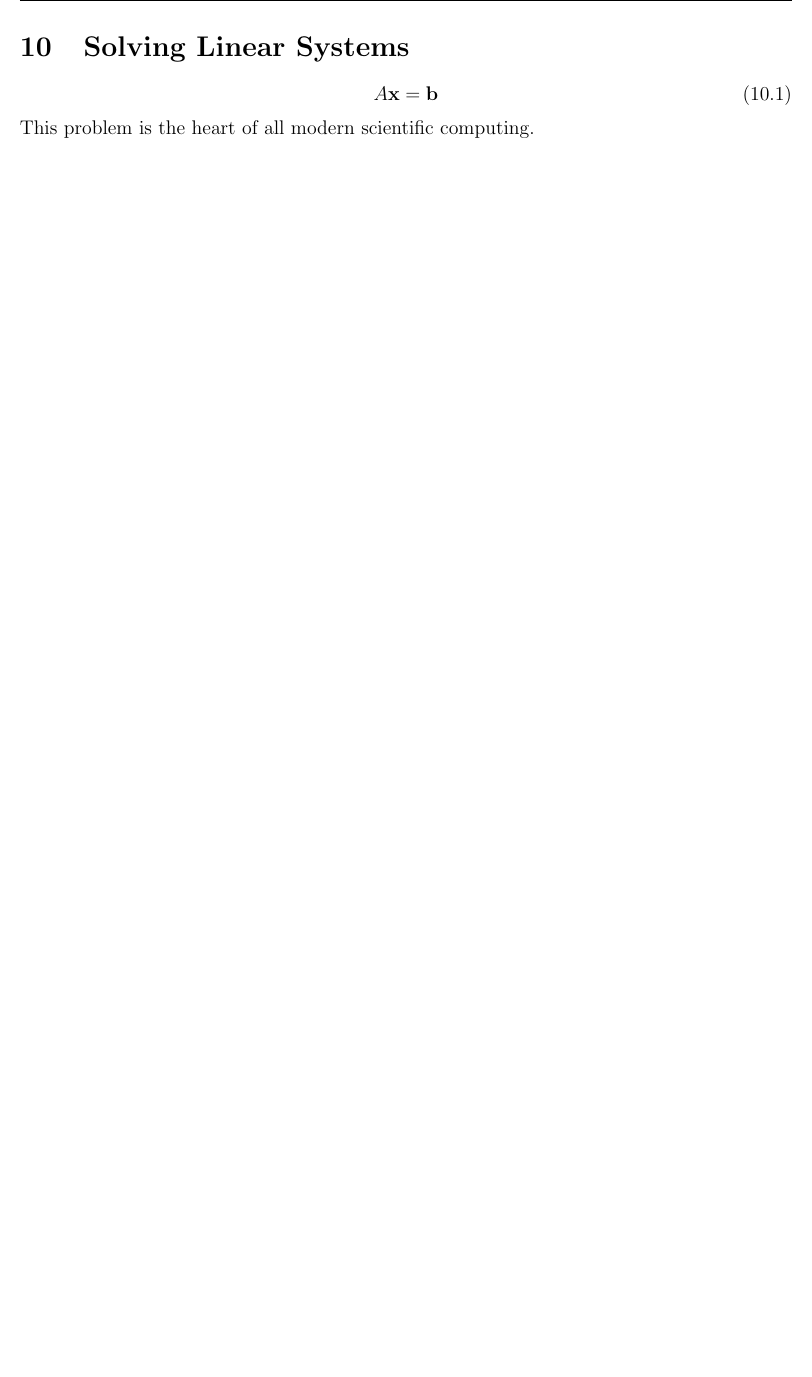
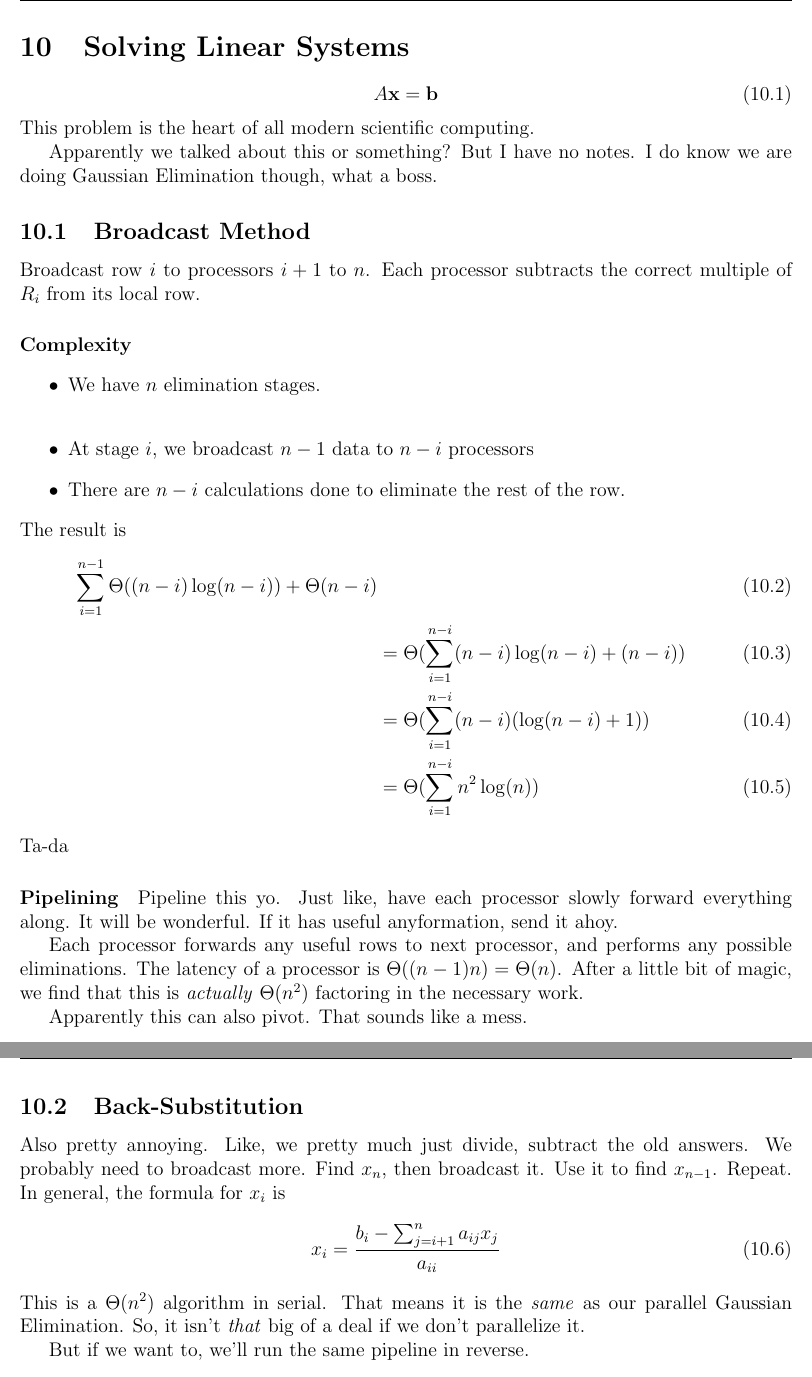
Before and after one commit to millera4/csse335, a LaTeX document (Notes.tex): part of page 13 of 13 before the commit and two parts of pages 13 and 14 of 14 after it, the two joined at a grey line, cut so that both start at the same text, the shorter picture padded with empty space. Compiled offline with pdfLaTeX.

```diff
--- a/Notes.tex
+++ b/Notes.tex
@@ -550,4 +550,39 @@
 A\vect{x} = \vect{b}
 \end{equation}
 This problem is the heart of all modern scientific computing.
+
+Apparently we talked about this or something?  But I have no notes.  I do know we are doing Gaussian Elimination though, what a boss.
+
+\subsection{Broadcast Method}
+Broadcast row $i$ to processors $i + 1$ to $n$.  Each processor subtracts the correct multiple of $R_i$ from its local row.
+\paragraph{Complexity}
+\begin{itemize}
+\item We have $n$ elimination stages.  \\
+\item At stage $i$, we broadcast $n - 1$ data to $n - i$ processors
+\item There are $n - i$ calculations done to eliminate the rest of the row.
+\end{itemize}
+The result is
+\begin{align}
+\sum_{i=1}^{n-1} \Theta((n - i)\log(n - i)) + \Theta(n - i) \\
+	&= \Theta(\sum_{i=1}^{n-i} (n-i)\log(n-i) + (n-i)) \\
+	&= \Theta(\sum_{i=1}^{n-i} (n - i)(\log(n - i) + 1)) \\
+	&= \Theta(\sum_{i=1}^{n-i} n^2\log(n))
+\end{align}
+Ta-da
+
+\paragraph{Pipelining}
+Pipeline this yo.  Just like, have each processor slowly forward everything along.  It will be wonderful.  If it has useful anyformation, send it ahoy.
+
+Each processor forwards any useful rows to next processor, and performs any possible eliminations.  The latency of a processor is $\Theta((n-1)n) = \Theta(n)$.  After a little bit of magic, we find that this is \textit{actually} $\Theta(n^2)$ factoring in the necessary work.
+
+Apparently this can also pivot.  That sounds like a mess.
+
+\subsection{Back-Substitution}
+Also pretty annoying.  Like, we pretty much just divide, subtract the old answers.  We probably need to broadcast more.  Find $x_n$, then broadcast it.  Use it to find $x_{n-1}$.  Repeat.  In general, the formula for $x_i$ is
+\begin{equation}
+x_i = \frac{b_i - \sum_{j=i+1}^n a_{ij}x_j}{a_{ii}}
+\end{equation}
+This is a $\Theta(n^2)$ algorithm in serial.  That means it is the \textit{same} as our parallel Gaussian Elimination.  So, it isn't \textit{that} big of a deal if we don't parallelize it.
+
+But if we want to, we'll run the same pipeline in reverse.
 \end{document}
```
Also changed, not shown: Notes.pdf, Notes.tex (6 more changed lines), 7 other files.
